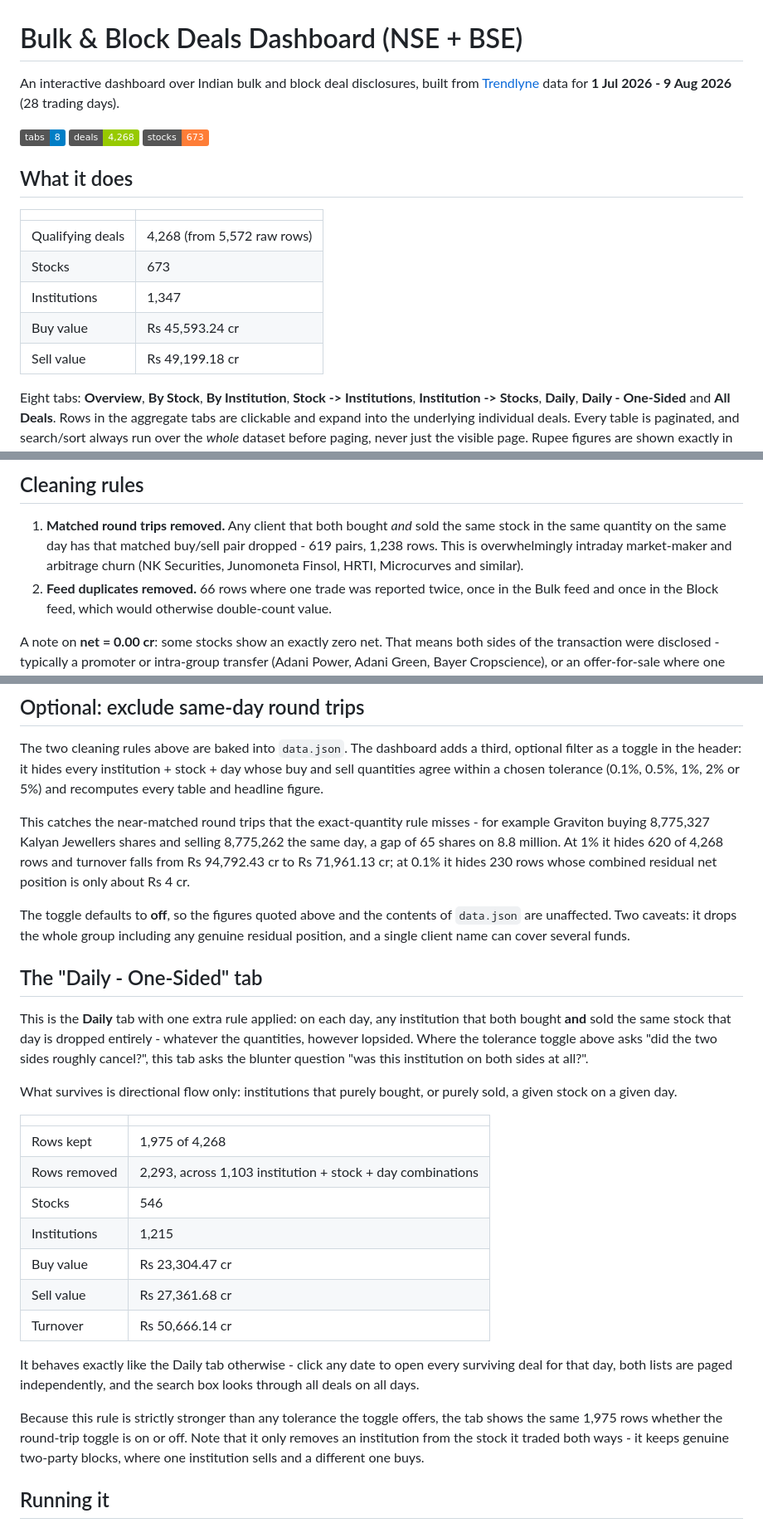
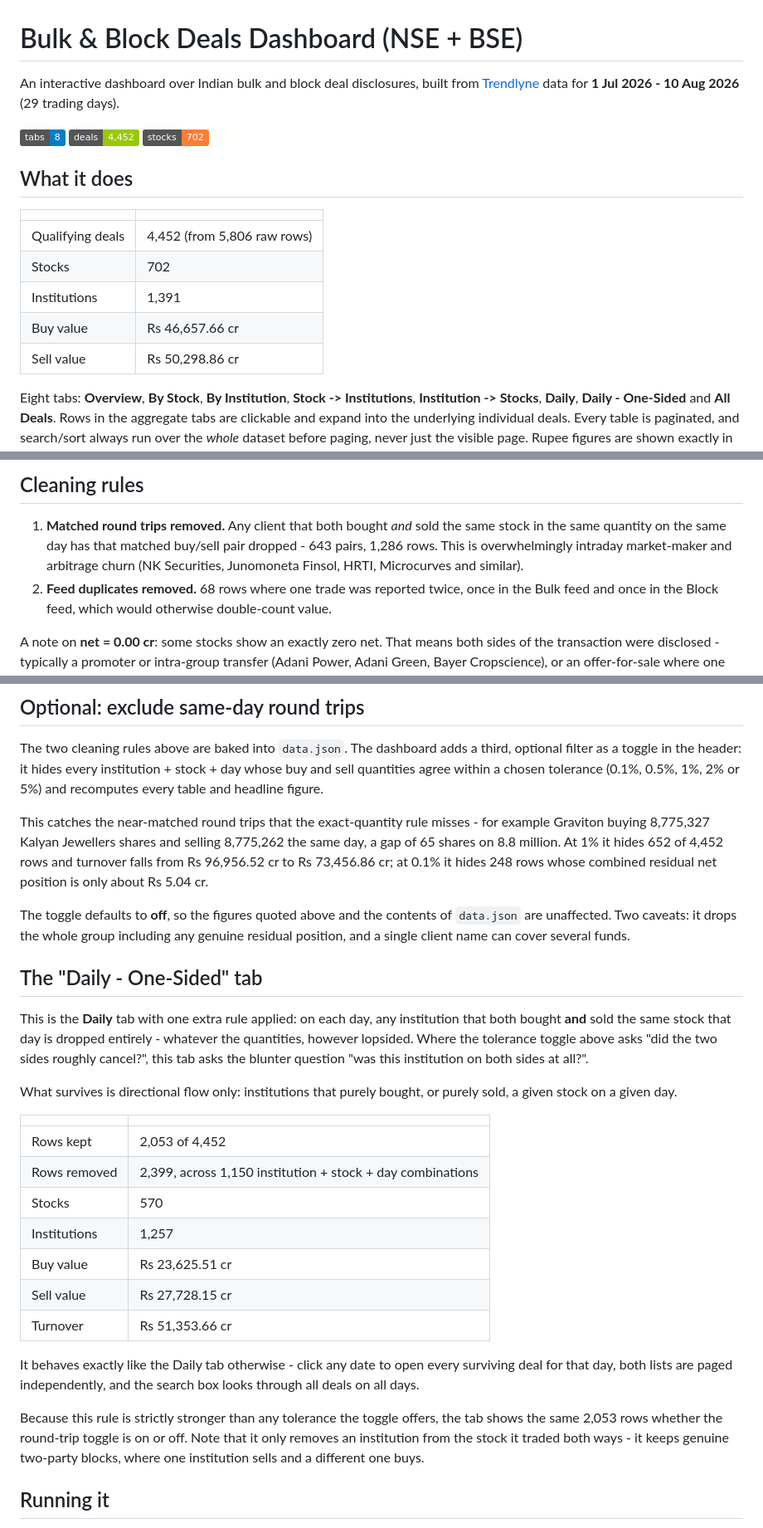
Before and after one commit to kgoel9899/stock-market-exp, a Markdown page: bulk-block-deals-dashboard/README.md, 3 parts joined by grey strips. Shown at 83% size. Rendered like a GitHub page; badges without logos.

Commit message:
Update README with Aug 10, 2026 Trendlyne data

```diff
--- a/bulk-block-deals-dashboard/README.md
+++ b/bulk-block-deals-dashboard/README.md
@@ -2,19 +2,19 @@
 
 An interactive dashboard over Indian bulk and block deal disclosures, built from
 [Trendlyne](https://trendlyne.com/portfolio/bulk-block-deals/all/) data for
-**1 Jul 2026 - 9 Aug 2026** (28 trading days).
+**1 Jul 2026 - 10 Aug 2026** (29 trading days).
 
-![tabs](https://img.shields.io/badge/tabs-8-blue) ![deals](https://img.shields.io/badge/deals-4%2C268-green) ![stocks](https://img.shields.io/badge/stocks-673-orange)
+![tabs](https://img.shields.io/badge/tabs-8-blue) ![deals](https://img.shields.io/badge/deals-4%2C452-green) ![stocks](https://img.shields.io/badge/stocks-702-orange)
 
 ## What it does
 
 | | |
 |---|---|
-| Qualifying deals | 4,268 (from 5,572 raw rows) |
-| Stocks | 673 |
-| Institutions | 1,347 |
-| Buy value | Rs 45,593.24 cr |
-| Sell value | Rs 49,199.18 cr |
+| Qualifying deals | 4,452 (from 5,806 raw rows) |
+| Stocks | 702 |
+| Institutions | 1,391 |
+| Buy value | Rs 46,657.66 cr |
+| Sell value | Rs 50,298.86 cr |
 
 Eight tabs: **Overview**, **By Stock**, **By Institution**, **Stock -> Institutions**,
 **Institution -> Stocks**, **Daily**, **Daily - One-Sided** and **All Deals**. Rows in the aggregate tabs are
@@ -184,9 +184,9 @@ returned HTML with `DOMParser`, and reads the rows straight out of the table.
 
 1. **Matched round trips removed.** Any client that both bought *and* sold the same
    stock in the same quantity on the same day has that matched buy/sell pair dropped -
-   619 pairs, 1,238 rows. This is overwhelmingly intraday market-maker and arbitrage
+   643 pairs, 1,286 rows. This is overwhelmingly intraday market-maker and arbitrage
    churn (NK Securities, Junomoneta Finsol, HRTI, Microcurves and similar).
-2. **Feed duplicates removed.** 66 rows where one trade was reported twice, once in
+2. **Feed duplicates removed.** 68 rows where one trade was reported twice, once in
    the Bulk feed and once in the Block feed, which would otherwise double-count value.
 
 A note on **net = 0.00 cr**: some stocks show an exactly zero net. That means both
@@ -204,9 +204,7 @@ whose buy and sell quantities agree within a chosen tolerance (0.1%, 0.5%, 1%, 2
 
 This catches the near-matched round trips that the exact-quantity rule misses - for
 example Graviton buying 8,775,327 Kalyan Jewellers shares and selling 8,775,262 the
-same day, a gap of 65 shares on 8.8 million. At 1% it hides 620 of 4,268 rows and
-turnover falls from Rs 94,792.43 cr to Rs 71,961.13 cr; at 0.1% it hides 230 rows
-whose combined residual net position is only about Rs 4 cr.
+same day, a gap of 65 shares on 8.8 million. At 1% it hides 652 of 4,452 rows and turnover falls from Rs 96,956.52 cr to Rs 73,456.86 cr; at 0.1% it hides 248 rows whose combined residual net position is only about Rs 5.04 cr.
 
 The toggle defaults to **off**, so the figures quoted above and the contents of
 `data.json` are unaffected. Two caveats: it drops the whole group including any
@@ -225,20 +223,20 @@ sold, a given stock on a given day.
 
 | | |
 |---|---|
-| Rows kept | 1,975 of 4,268 |
-| Rows removed | 2,293, across 1,103 institution + stock + day combinations |
-| Stocks | 546 |
-| Institutions | 1,215 |
-| Buy value | Rs 23,304.47 cr |
-| Sell value | Rs 27,361.68 cr |
-| Turnover | Rs 50,666.14 cr |
+| Rows kept | 2,053 of 4,452 |
+| Rows removed | 2,399, across 1,150 institution + stock + day combinations |
+| Stocks | 570 |
+| Institutions | 1,257 |
+| Buy value | Rs 23,625.51 cr |
+| Sell value | Rs 27,728.15 cr |
+| Turnover | Rs 51,353.66 cr |
 
 It behaves exactly like the Daily tab otherwise - click any date to open every
 surviving deal for that day, both lists are paged independently, and the search box
 looks through all deals on all days.
 
 Because this rule is strictly stronger than any tolerance the toggle offers, the tab
-shows the same 1,975 rows whether the round-trip toggle is on or off. Note that it
+shows the same 2,053 rows whether the round-trip toggle is on or off. Note that it
 only removes an institution from the stock it traded both ways - it keeps genuine
 two-party blocks, where one institution sells and a different one buys.
 
```
Also changed, not shown: other parts of bulk-block-deals-dashboard/README.md (+7 -7 lines).
